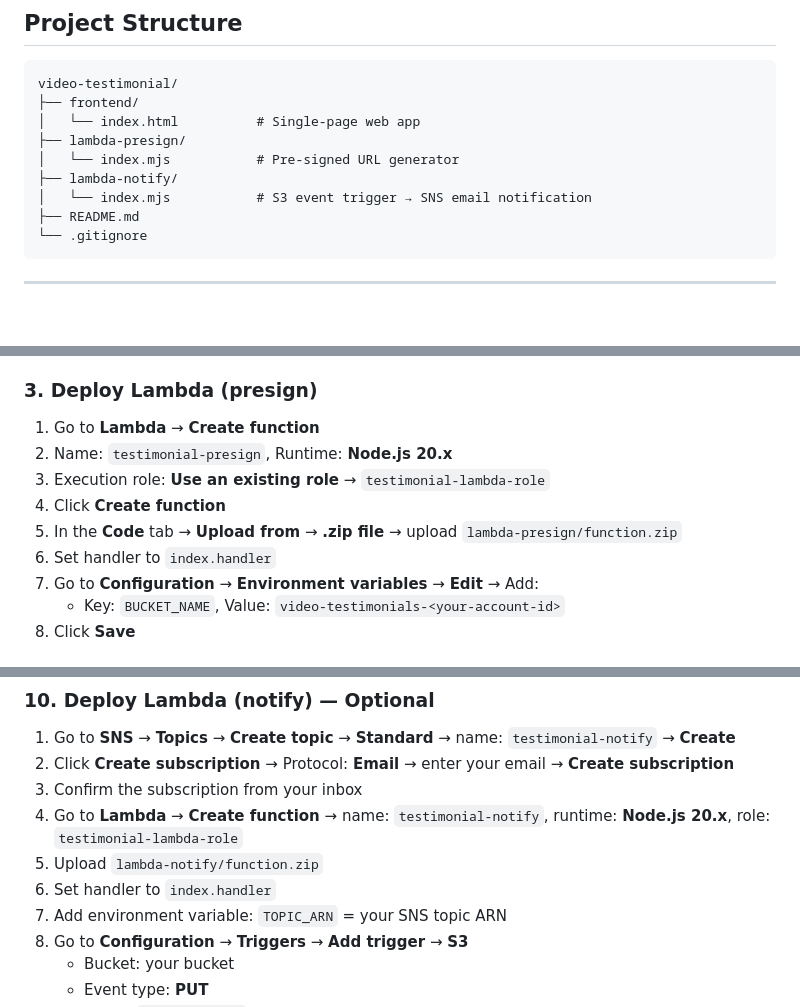
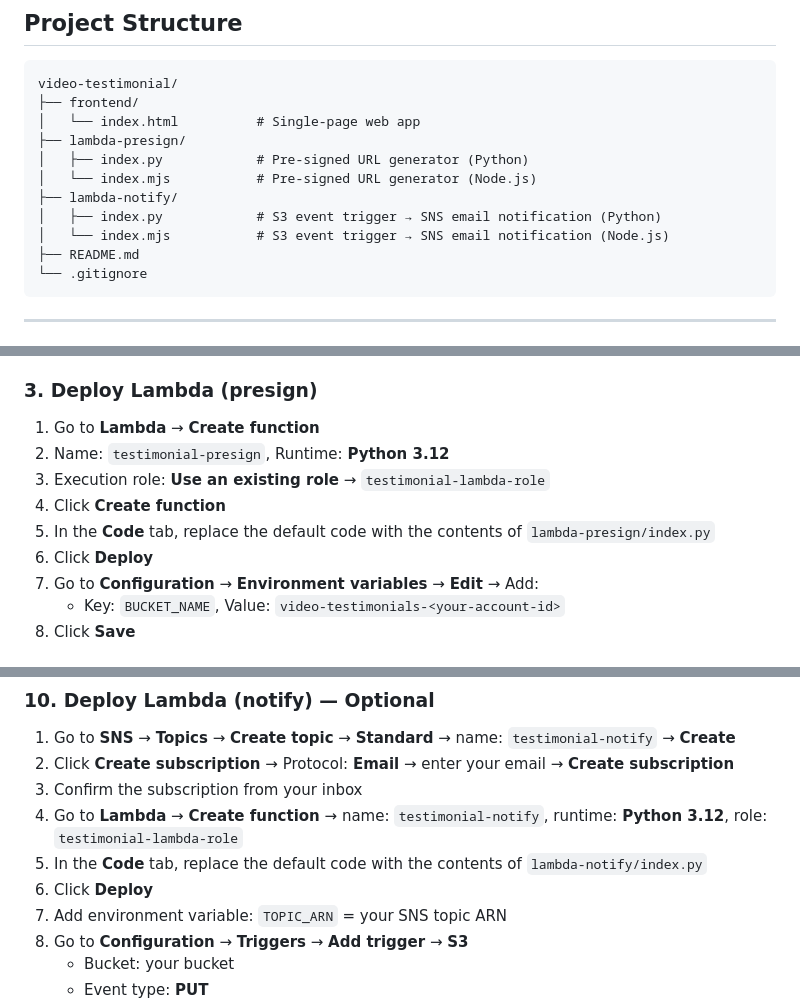
Before and after one commit to awswithchetan/aws-solution-video-testimonial, a Markdown page: README.md, 3 parts joined by grey strips. Rendered like a GitHub page; blank space fills up the shorter version.

Commit message:
Update Console deploy steps to use Python Lambda inline editor

````diff
--- a/README.md
+++ b/README.md
@@ -19,9 +19,11 @@ video-testimonial/
 ├── frontend/
 │   └── index.html          # Single-page web app
 ├── lambda-presign/
-│   └── index.mjs           # Pre-signed URL generator
+│   ├── index.py            # Pre-signed URL generator (Python)
+│   └── index.mjs           # Pre-signed URL generator (Node.js)
 ├── lambda-notify/
-│   └── index.mjs           # S3 event trigger → SNS email notification
+│   ├── index.py            # S3 event trigger → SNS email notification (Python)
+│   └── index.mjs           # S3 event trigger → SNS email notification (Node.js)
 ├── README.md
 └── .gitignore
 ```
@@ -75,11 +77,11 @@ Create the role once with all required permissions — it will be shared by both
 ### 3. Deploy Lambda (presign)
 
 1. Go to **Lambda** → **Create function**
-2. Name: `testimonial-presign`, Runtime: **Node.js 20.x**
+2. Name: `testimonial-presign`, Runtime: **Python 3.12**
 3. Execution role: **Use an existing role** → `testimonial-lambda-role`
 4. Click **Create function**
-5. In the **Code** tab → **Upload from** → **.zip file** → upload `lambda-presign/function.zip`
-6. Set handler to `index.handler`
+5. In the **Code** tab, replace the default code with the contents of `lambda-presign/index.py`
+6. Click **Deploy**
 7. Go to **Configuration** → **Environment variables** → **Edit** → Add:
    - Key: `BUCKET_NAME`, Value: `video-testimonials-<your-account-id>`
 8. Click **Save**
@@ -168,9 +170,9 @@ const API_URL = "https://<id>.execute-api.ap-south-1.amazonaws.com/prod/presign"
 1. Go to **SNS** → **Topics** → **Create topic** → **Standard** → name: `testimonial-notify` → **Create**
 2. Click **Create subscription** → Protocol: **Email** → enter your email → **Create subscription**
 3. Confirm the subscription from your inbox
-4. Go to **Lambda** → **Create function** → name: `testimonial-notify`, runtime: **Node.js 20.x**, role: `testimonial-lambda-role`
-5. Upload `lambda-notify/function.zip`
-6. Set handler to `index.handler`
+4. Go to **Lambda** → **Create function** → name: `testimonial-notify`, runtime: **Python 3.12**, role: `testimonial-lambda-role`
+5. In the **Code** tab, replace the default code with the contents of `lambda-notify/index.py`
+6. Click **Deploy**
 7. Add environment variable: `TOPIC_ARN` = your SNS topic ARN
 8. Go to **Configuration** → **Triggers** → **Add trigger** → **S3**
    - Bucket: your bucket
````
